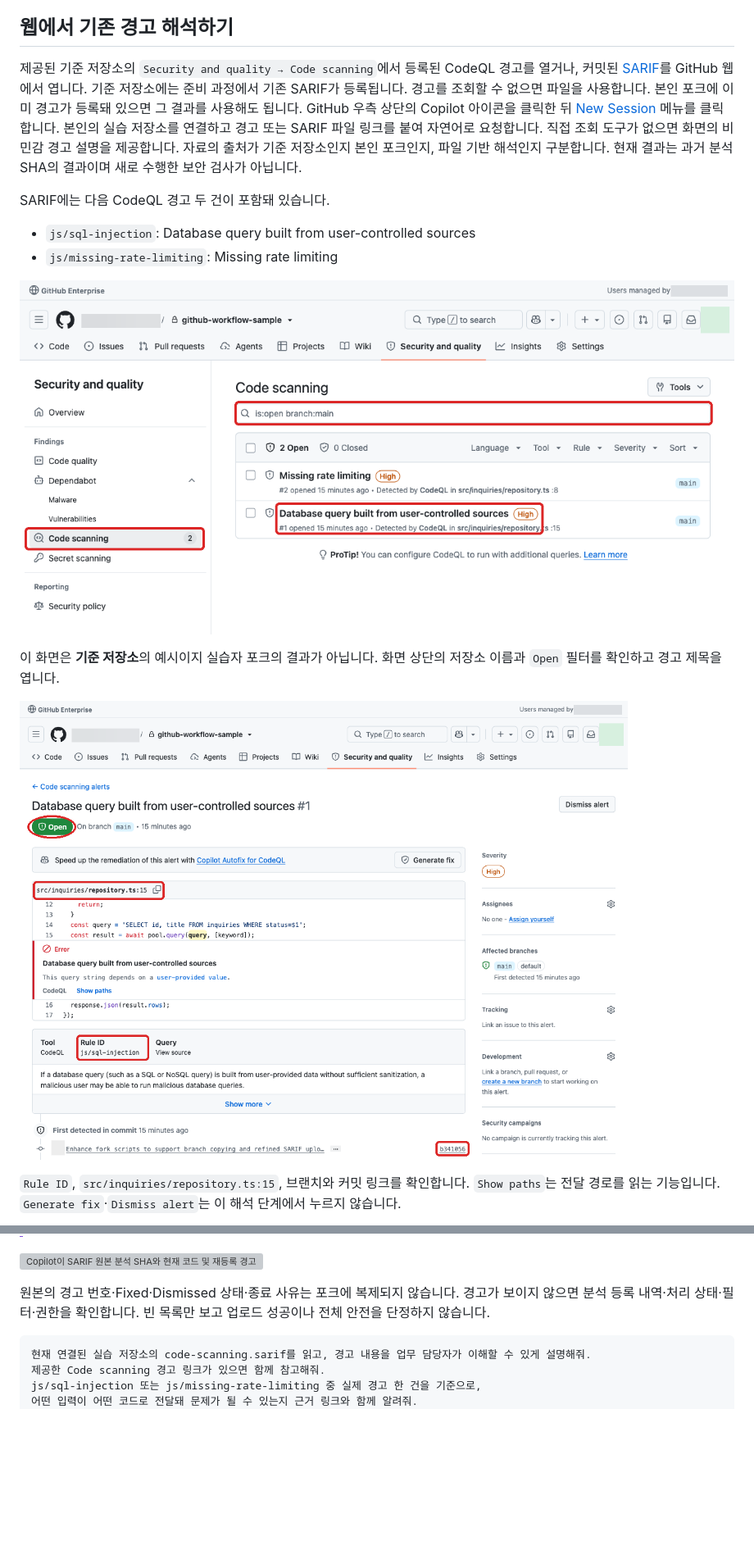
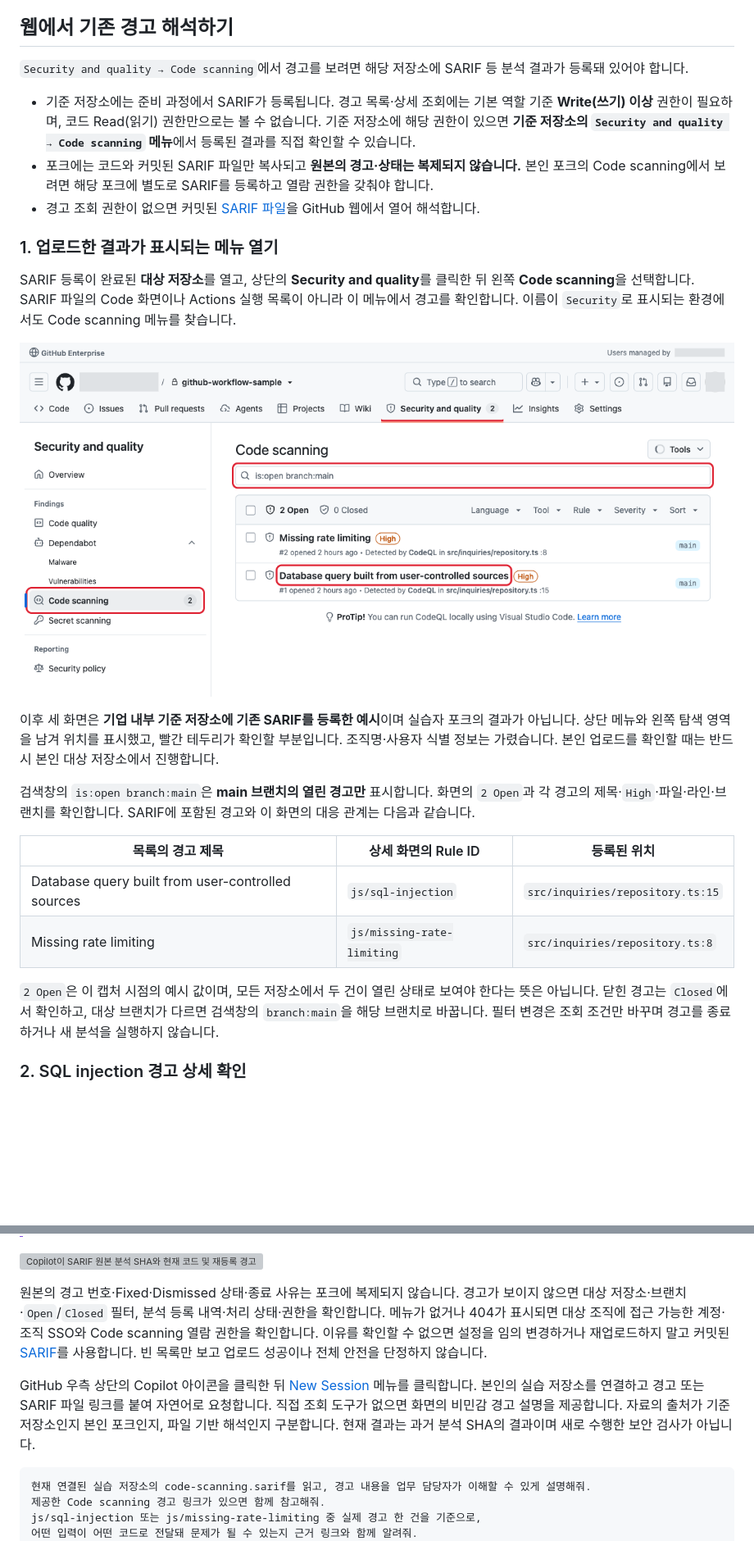
Before and after one commit to hijigoo/github-workflow-sample, a Markdown page: docs/handson/04-security.md, 2 parts joined by grey strips. Shown at 82% size. Rendered like a GitHub page; pictures changed too: docs/handson/images/04-sarif-upload-alerts.png (added); blank space fills up the shorter version; grey boxes are pictures that could not be loaded.

Commit message:
Refactor code structure for improved readability and maintainability

````diff
--- a/docs/handson/04-security.md
+++ b/docs/handson/04-security.md
@@ -23,27 +23,37 @@ CodeQL이 분석을 수행하고, SARIF는 그 결과를 담으며, GitHub의 Co
 
 ## 웹에서 기존 경고 해석하기
 
-제공된 기준 저장소의 `Security and quality → Code scanning`에서 등록된 CodeQL 경고를 열거나,
-커밋된 [SARIF](../../code-scanning.sarif)를 GitHub 웹에서 엽니다.
-기준 저장소에는 준비 과정에서 기존 SARIF가 등록됩니다. 경고를 조회할 수 없으면 파일을 사용합니다.
-본인 포크에 이미 경고가 등록돼 있으면 그 결과를 사용해도 됩니다.
-GitHub 우측 상단의 Copilot 아이콘을 클릭한 뒤 [New Session](https://github.com/copilot) 메뉴를 클릭합니다.
-본인의 실습 저장소를 연결하고 경고 또는 SARIF 파일 링크를 붙여 자연어로 요청합니다.
-직접 조회 도구가 없으면 화면의 비민감 경고 설명을 제공합니다.
-자료의 출처가 기준 저장소인지 본인 포크인지, 파일 기반 해석인지 구분합니다.
-현재 결과는 과거 분석 SHA의 결과이며 새로 수행한 보안 검사가 아닙니다.
+`Security and quality → Code scanning`에서 경고를 보려면 해당 저장소에 SARIF 등 분석 결과가 등록돼 있어야 합니다.
 
-SARIF에는 다음 CodeQL 경고 두 건이 포함돼 있습니다.
+* 기준 저장소에는 준비 과정에서 SARIF가 등록됩니다. 경고 목록·상세 조회에는 기본 역할 기준 **Write(쓰기) 이상** 권한이 필요하며, 코드 Read(읽기) 권한만으로는 볼 수 없습니다.
+  기준 저장소에 해당 권한이 있으면 **기준 저장소의 `Security and quality → Code scanning` 메뉴**에서 등록된 결과를 직접 확인할 수 있습니다.
+* 포크에는 코드와 커밋된 SARIF 파일만 복사되고 **원본의 경고·상태는 복제되지 않습니다.** 본인 포크의 Code scanning에서 보려면 해당 포크에 별도로 SARIF를 등록하고 열람 권한을 갖춰야 합니다.
+* 경고 조회 권한이 없으면 커밋된 [SARIF 파일](../../code-scanning.sarif)을 GitHub 웹에서 열어 해석합니다.
 
-* `js/sql-injection`: Database query built from user-controlled sources
-* `js/missing-rate-limiting`: Missing rate limiting
+### 1. 업로드한 결과가 표시되는 메뉴 열기
 
-![기업 내부 기준 저장소에 기존 SARIF를 등록해 표시된 Code scanning 경고 두 건](images/04-code-scanning-list.png)
+SARIF 등록이 완료된 **대상 저장소**를 열고, 상단의 **Security and quality**를 클릭한 뒤
+왼쪽 **Code scanning**을 선택합니다. SARIF 파일의 Code 화면이나 Actions 실행 목록이 아니라 이 메뉴에서 경고를 확인합니다.
+이름이 `Security`로 표시되는 환경에서도 Code scanning 메뉴를 찾습니다.
 
-이 화면은 **기준 저장소**의 예시이지 실습자 포크의 결과가 아닙니다.
-화면 상단의 저장소 이름과 `Open` 필터를 확인하고 경고 제목을 엽니다.
+![SARIF 등록 후 상단 Security and quality, 왼쪽 Code scanning, 필터와 경고 제목을 확인하는 화면](images/04-sarif-upload-alerts.png)
 
-![SQL injection 경고 상세에서 규칙 ID와 코드 위치, Open 상태를 확인하는 화면](images/04-sql-alert-detail.png)
+이후 세 화면은 **기업 내부 기준 저장소에 기존 SARIF를 등록한 예시**이며 실습자 포크의 결과가 아닙니다.
+상단 메뉴와 왼쪽 탐색 영역을 남겨 위치를 표시했고, 빨간 테두리가 확인할 부분입니다.
+조직명·사용자 식별 정보는 가렸습니다. 본인 업로드를 확인할 때는 반드시 본인 대상 저장소에서 진행합니다.
 
-`Rule ID`, `src/inquiries/repository.ts:15`, 브랜치와 커밋 링크를 확인합니다.
-`Show paths`는 전달 경로를 읽는 기능입니다. `Generate fix`·`Dismiss alert`는 이 해석 단계에서 누르지 않습니다.
+검색창의 `is:open branch:main`은 **main 브랜치의 열린 경고만** 표시합니다.
+화면의 `2 Open`과 각 경고의 제목·`High`·파일·라인·브랜치를 확인합니다.
+SARIF에 포함된 경고와 이 화면의 대응 관계는 다음과 같습니다.
+
+| 목록의 경고 제목 | 상세 화면의 Rule ID | 등록된 위치 |
+|---|---|---|
+| Database query built from user-controlled sources | `js/sql-injection` | `src/inquiries/repository.ts:15` |
+| Missing rate limiting | `js/missing-rate-limiting` | `src/inquiries/repository.ts:8` |
+
+`2 Open`은 이 캡처 시점의 예시 값이며, 모든 저장소에서 두 건이 열린 상태로 보여야 한다는 뜻은 아닙니다.
+닫힌 경고는 `Closed`에서 확인하고, 대상 브랜치가 다르면 검색창의 `branch:main`을 해당 브랜치로 바꿉니다.
+필터 변경은 조회 조건만 바꾸며 경고를 종료하거나 새 분석을 실행하지 않습니다.
+
+### 2. SQL injection 경고 상세 확인
+
@@ -60,8 +100,16 @@ SARIF에는 다음 CodeQL 경고 두 건이 포함돼 있습니다.
 ![Copilot이 SARIF 원본 분석 SHA와 현재 코드 및 재등록 경고의 상태를 구분한 설명](images/04-sarif-provenance-answer.png)
 
 원본의 경고 번호·Fixed·Dismissed 상태·종료 사유는 포크에 복제되지 않습니다.
-경고가 보이지 않으면 분석 등록 내역·처리 상태·필터·권한을 확인합니다.
+경고가 보이지 않으면 대상 저장소·브랜치·`Open`/`Closed` 필터, 분석 등록 내역·처리 상태·권한을 확인합니다.
+메뉴가 없거나 404가 표시되면 대상 조직에 접근 가능한 계정·조직 SSO와 Code scanning 열람 권한을 확인합니다.
+이유를 확인할 수 없으면 설정을 임의 변경하거나 재업로드하지 말고 커밋된 [SARIF](../../code-scanning.sarif)를 사용합니다.
 빈 목록만 보고 업로드 성공이나 전체 안전을 단정하지 않습니다.
+
+GitHub 우측 상단의 Copilot 아이콘을 클릭한 뒤 [New Session](https://github.com/copilot) 메뉴를 클릭합니다.
+본인의 실습 저장소를 연결하고 경고 또는 SARIF 파일 링크를 붙여 자연어로 요청합니다.
+직접 조회 도구가 없으면 화면의 비민감 경고 설명을 제공합니다.
+자료의 출처가 기준 저장소인지 본인 포크인지, 파일 기반 해석인지 구분합니다.
+현재 결과는 과거 분석 SHA의 결과이며 새로 수행한 보안 검사가 아닙니다.
 
 ```text
 현재 연결된 실습 저장소의 code-scanning.sarif를 읽고, 경고 내용을 업무 담당자가 이해할 수 있게 설명해줘.
````
Also changed, not shown: other parts of docs/handson/04-security.md (+33 -1 lines), docs/handson/images/04-sarif-upload-rate-limit-detail.png (added), docs/handson/images/04-sarif-upload-sql-detail.png (added).
